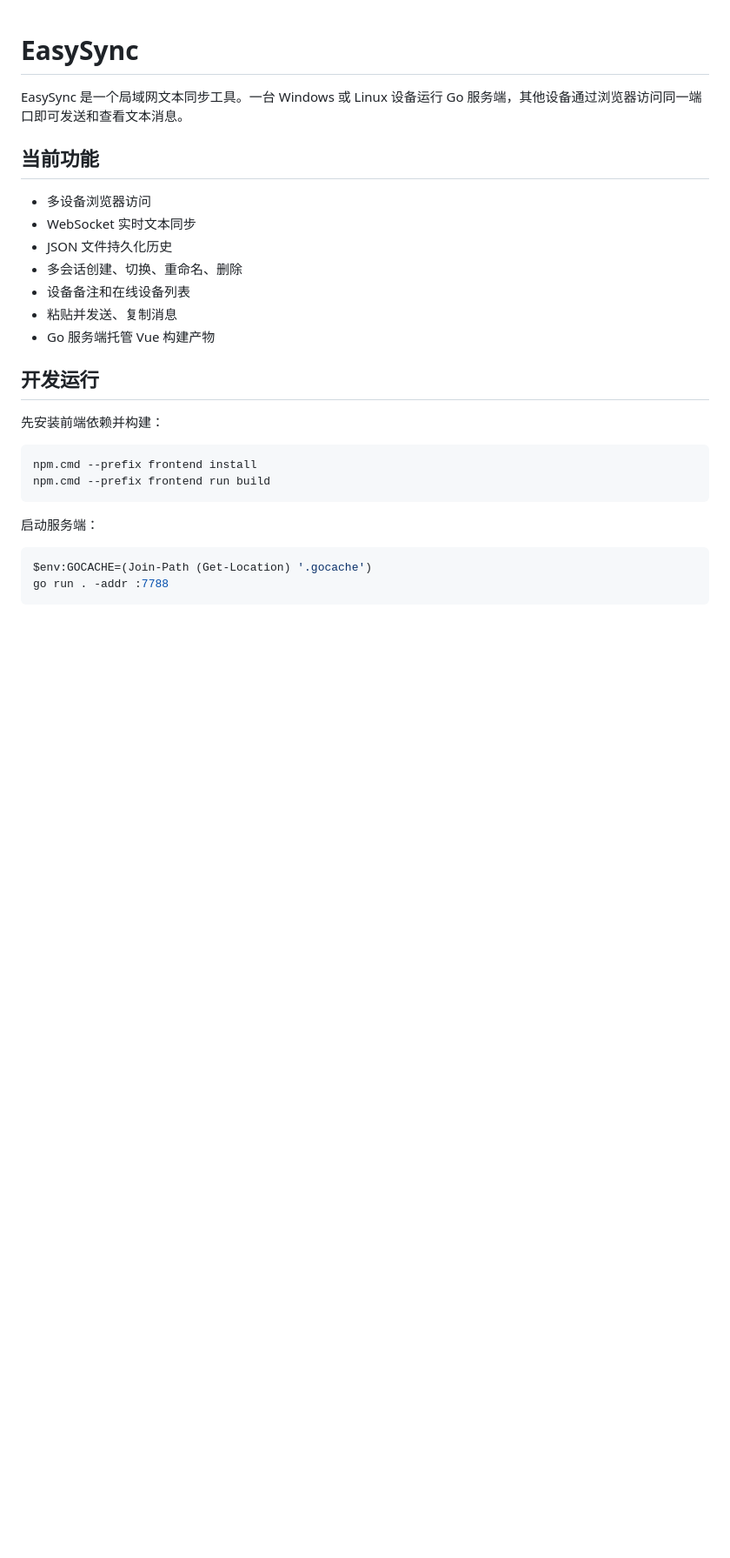
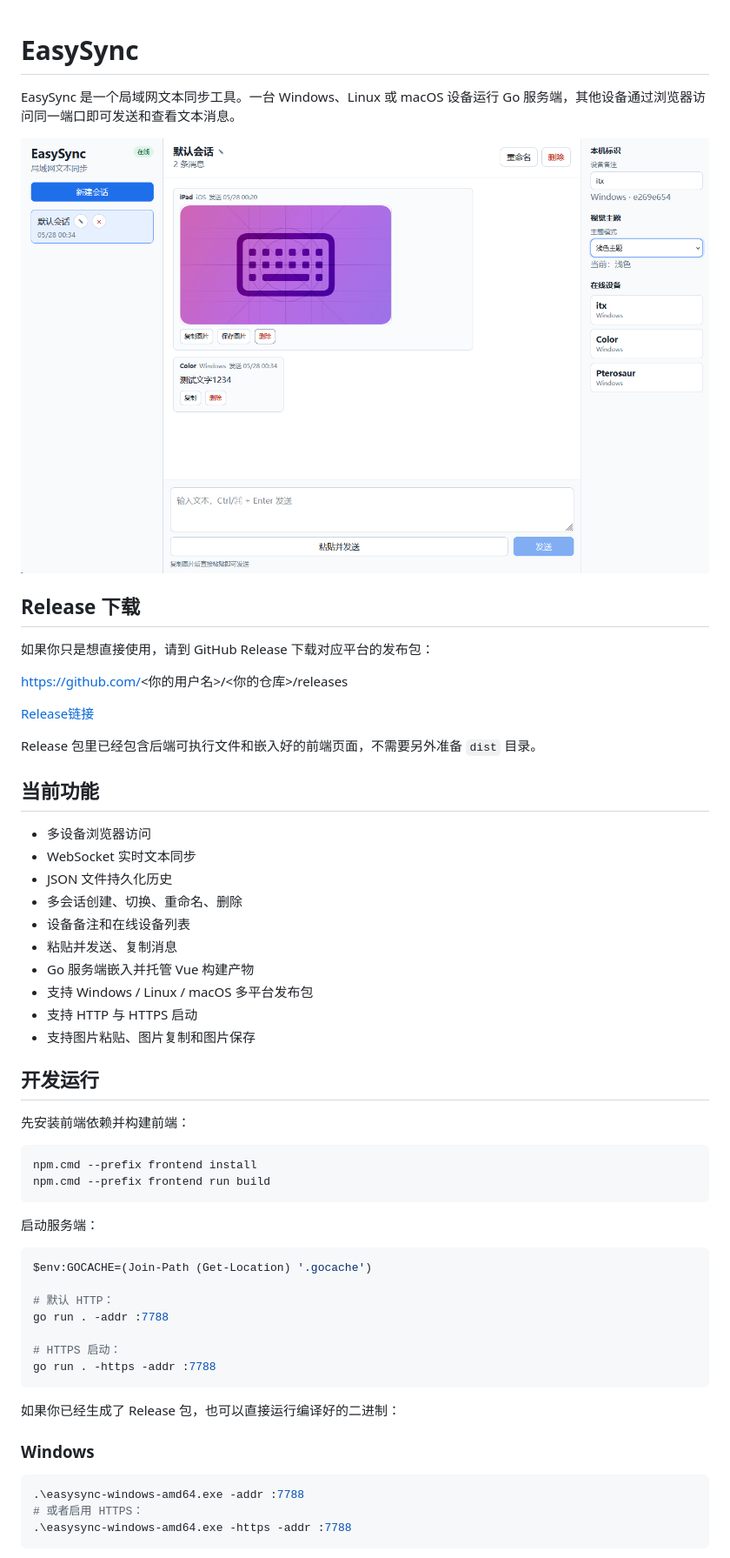
Before and after one commit to Venonary/easysync, a Markdown page: README.md, the part around one of its changes. Shown at 87% size. Rendered like a GitHub page; pictures changed too: image/README/1779899739372.png (added); blank space fills up the shorter version.

Commit message:
docs: update README for macOS support and add HTTPS notes; include new image

````diff
--- a/README.md
+++ b/README.md
@@ -1,6 +1,18 @@
 # EasySync
 
-EasySync 是一个局域网文本同步工具。一台 Windows 或 Linux 设备运行 Go 服务端，其他设备通过浏览器访问同一端口即可发送和查看文本消息。
+EasySync 是一个局域网文本同步工具。一台 Windows、Linux 或 macOS 设备运行 Go 服务端，其他设备通过浏览器访问同一端口即可发送和查看文本消息。
+
+![1779899739372](image/README/1779899739372.png)
+
+## Release 下载
+
+如果你只是想直接使用，请到 GitHub Release 下载对应平台的发布包：
+
+https://github.com/<你的用户名>/<你的仓库>/releases
+
+[Release链接](https://github.com/Venonary/easysync/releases)
+
+Release 包里已经包含后端可执行文件和嵌入好的前端页面，不需要另外准备 `dist` 目录。
 
 ## 当前功能
 
@@ -10,11 +22,14 @@ EasySync 是一个局域网文本同步工具。一台 Windows 或 Linux 设备
 - 多会话创建、切换、重命名、删除
 - 设备备注和在线设备列表
 - 粘贴并发送、复制消息
-- Go 服务端托管 Vue 构建产物
+- Go 服务端嵌入并托管 Vue 构建产物
+- 支持 Windows / Linux / macOS 多平台发布包
+- 支持 HTTP 与 HTTPS 启动
+- 支持图片粘贴、图片复制和图片保存
 
 ## 开发运行
 
-先安装前端依赖并构建：
+先安装前端依赖并构建前端：
 
 ```powershell
 npm.cmd --prefix frontend install
@@ -25,4 +40,21 @@ npm.cmd --prefix frontend run build
 
 ```powershell
 $env:GOCACHE=(Join-Path (Get-Location) '.gocache')
+
+# 默认 HTTP：
 go run . -addr :7788
+
+# HTTPS 启动：
+go run . -https -addr :7788
+```
+
+如果你已经生成了 Release 包，也可以直接运行编译好的二进制：
+
+### Windows
+
+```powershell
+.\easysync-windows-amd64.exe -addr :7788
+# 或者启用 HTTPS：
+.\easysync-windows-amd64.exe -https -addr :7788
+```
+
````
Also changed, not shown: other parts of README.md (+60 -3 lines).
